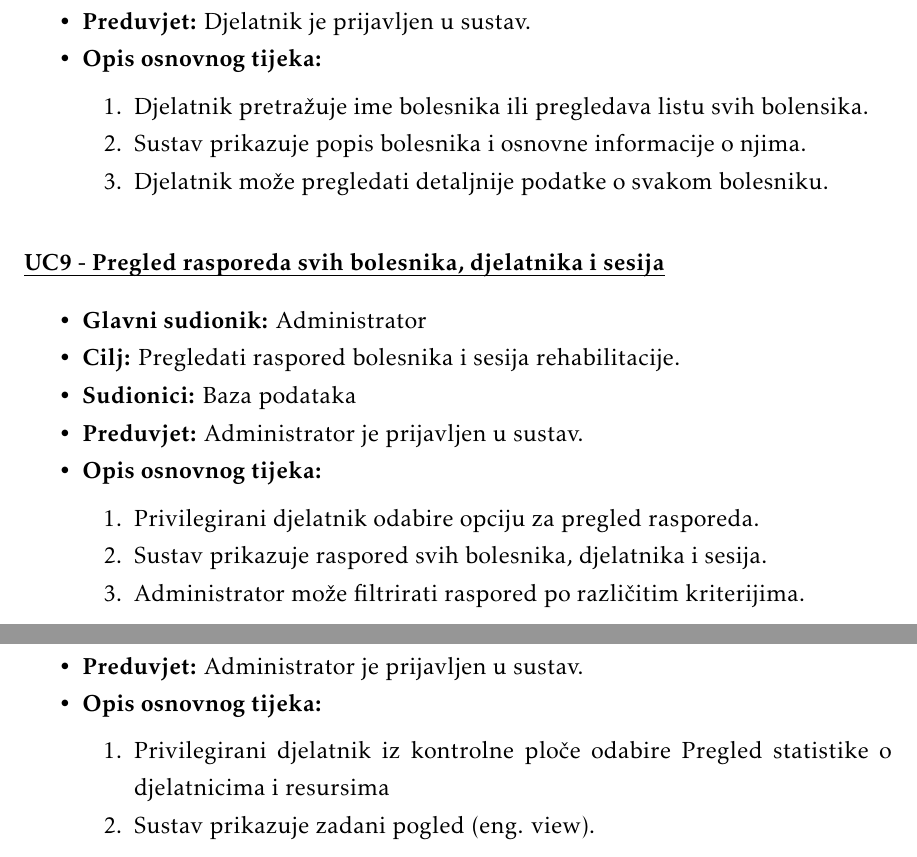
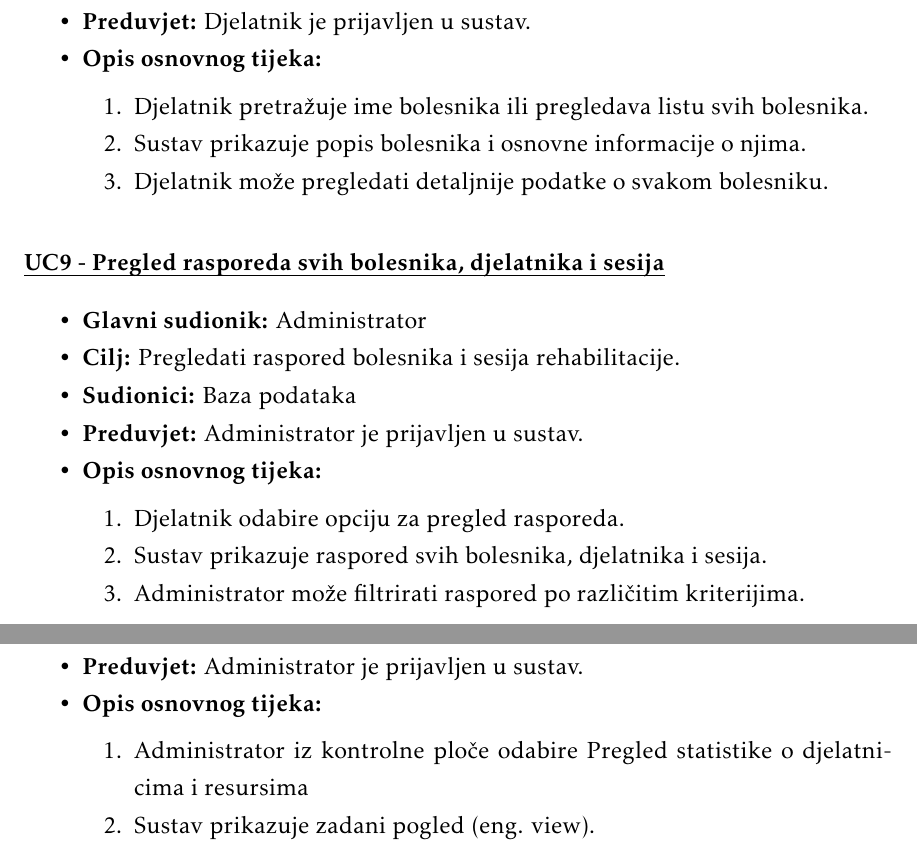
Before and after one commit to Project-MedBay/documentation, a LaTeX document (PROGI_ProjektnaDokumentacija.tex, which reads Specifikacija_programske_potpore.tex): two parts of pages 15 and 17 of 37, joined at a grey line, cut so that both start at the same text. Compiled offline with pdfLaTeX.

Commit message:
Update Specifikacija_programske_potpore.tex
Izbacio privilegiranog djelatnika, ispravio dva zatipka.

```diff
--- a/Specifikacija_programske_potpore.tex
+++ b/Specifikacija_programske_potpore.tex
@@ -219,7 +218,7 @@
 	\item \textbf{Preduvjet:} Djelatnik je prijavljen u sustav.
 	\item \textbf{Opis osnovnog tijeka:}
 	\begin{packed_enum}
-		\item Djelatnik pretražuje ime bolesnika ili pregledava listu svih bolensika.
+		\item Djelatnik pretražuje ime bolesnika ili pregledava listu svih bolesnika.
 		\item Sustav prikazuje popis bolesnika i osnovne informacije o njima.
 		\item Djelatnik može pregledati detaljnije podatke o svakom bolesniku.
 	\end{packed_enum}
@@ -232,7 +231,7 @@
 	\item \textbf{Preduvjet:} Administrator je prijavljen u sustav.
 	\item \textbf{Opis osnovnog tijeka:}
 	\begin{packed_enum}
-		\item Privilegirani djelatnik odabire opciju za pregled rasporeda.
+		\item Djelatnik odabire opciju za pregled rasporeda.
 		\item Sustav prikazuje raspored svih bolesnika, djelatnika i sesija.
 		\item Administrator može filtrirati raspored po različitim kriterijima.
 	\end{packed_enum}
@@ -288,7 +287,7 @@
 	\item \textbf{Preduvjet:} Administrator je prijavljen u sustav.
 	\item \textbf{Opis osnovnog tijeka:}
 	\begin{packed_enum}
-		\item Privilegirani djelatnik iz kontrolne ploče odabire Pregled statistike o djelatnicima i resursima
+		\item Administrator iz kontrolne ploče odabire Pregled statistike o djelatnicima i resursima
 		\item Sustav prikazuje zadani pogled (eng. view).
 	\end{packed_enum}
 \closeusecase
```
Also changed, not shown: Specifikacija_programske_potpore.tex (3 more changed lines).
